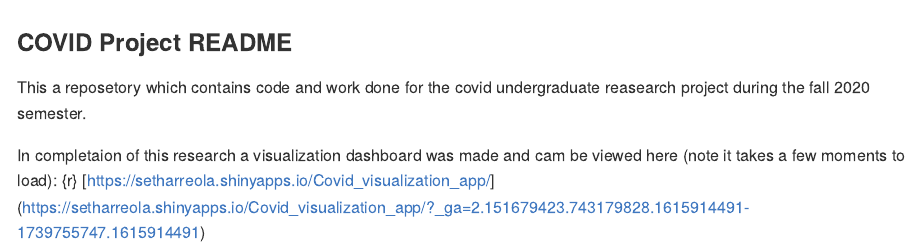
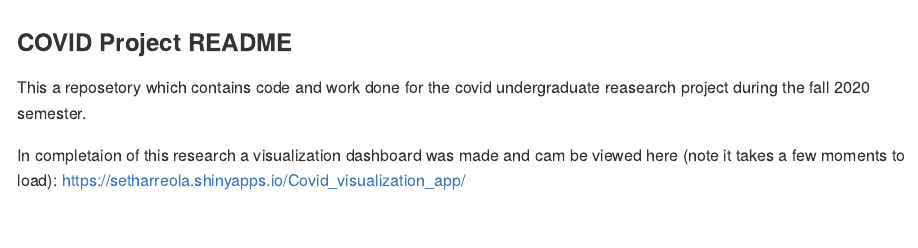
Before and after one commit to setharreola/COVID_19_project, an R Markdown document (readme.Rmd): the page in a window 1100 px wide, from its top. Rendered offline with R 4.5, knitr and Pandoc, with nearby package versions.

Commit message:
update readme

```diff
--- a/readme.Rmd
+++ b/readme.Rmd
@@ -14,4 +14,4 @@ knitr::opts_chunk$set(echo = TRUE)
 This a reposetory which contains code and work done for the covid undergraduate reasearch project during the fall 2020 semester.
 
 In completaion of this research a visualization dashboard was made and cam be viewed here (note it takes a few moments to load):
-{r} [https://setharreola.shinyapps.io/Covid_visualization_app/] (https://setharreola.shinyapps.io/Covid_visualization_app/?_ga=2.151679423.743179828.1615914491-1739755747.1615914491)
+https://setharreola.shinyapps.io/Covid_visualization_app/
```
